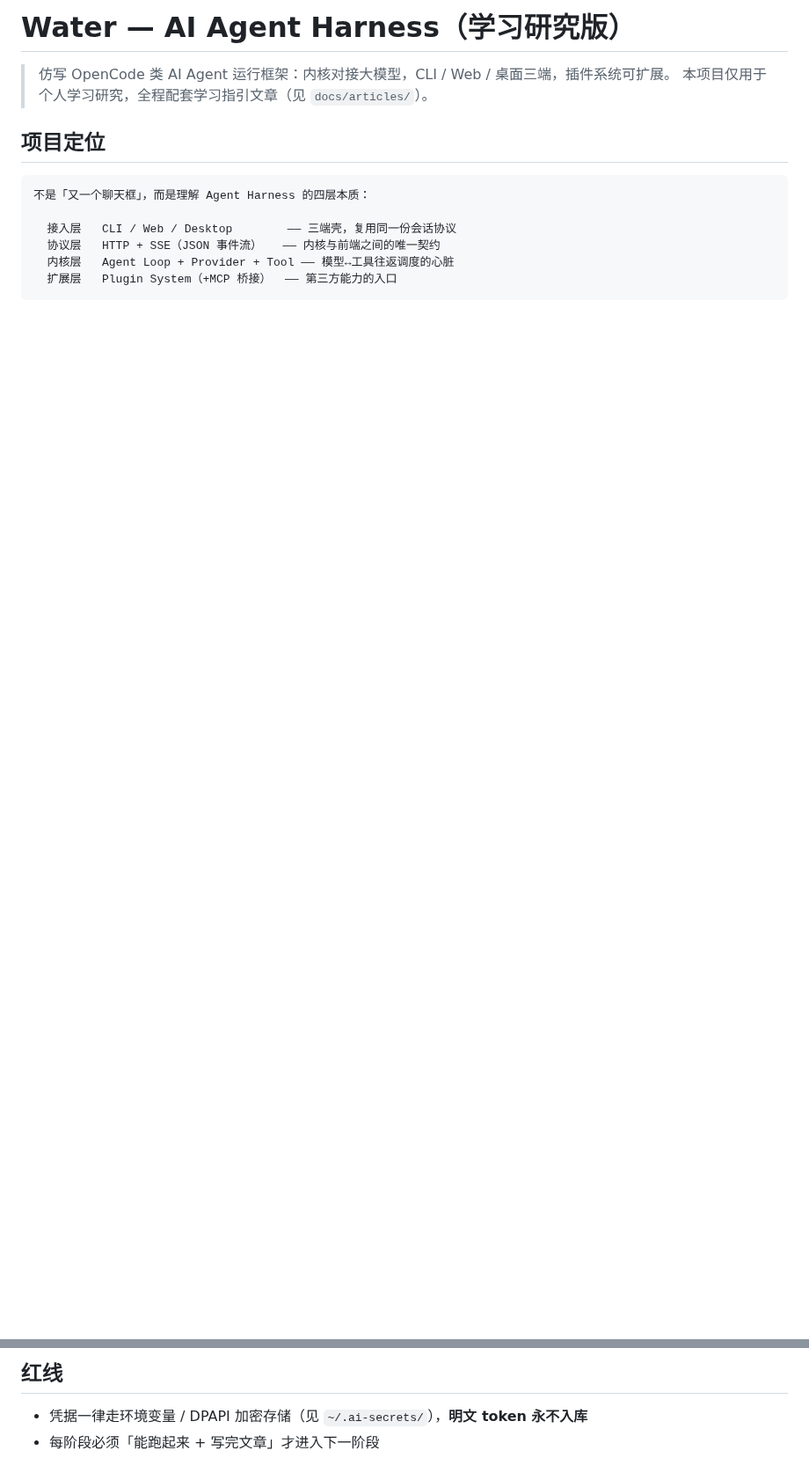
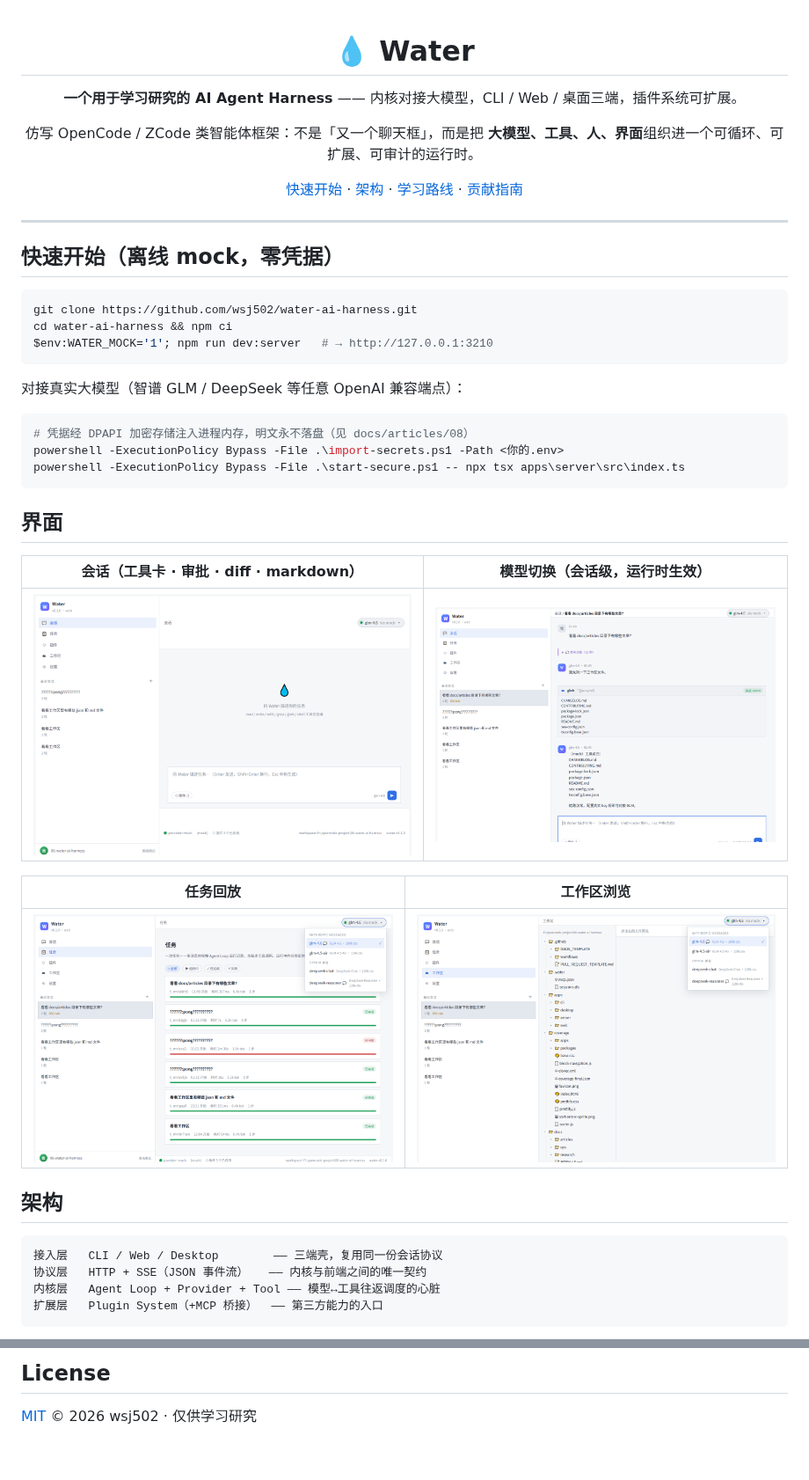
Before and after one commit to wsj502/water-ai-harness, a Markdown page: README.md, 2 parts joined by grey strips. Shown at 88% size. Rendered like a GitHub page; pictures changed too: docs/assets/web-chat.png (added), docs/assets/web-model-menu.png (added), docs/assets/web-tasks.png (added); blank space fills up the shorter version.

````diff
--- a/README.md
+++ b/README.md
@@ -1,16 +1,50 @@
-# Water — AI Agent Harness（学习研究版）
+<div align="center">
 
-> 仿写 OpenCode 类 AI Agent 运行框架：内核对接大模型，CLI / Web / 桌面三端，插件系统可扩展。
-> 本项目仅用于个人学习研究，全程配套学习指引文章（见 `docs/articles/`）。
+# 💧 Water
 
-## 项目定位
+**一个用于学习研究的 AI Agent Harness** —— 内核对接大模型，CLI / Web / 桌面三端，插件系统可扩展。
+
+仿写 OpenCode / ZCode 类智能体框架：不是「又一个聊天框」，而是把
+**大模型、工具、人、界面**组织进一个可循环、可扩展、可审计的运行时。
+
+[快速开始](#快速开始) · [架构](#架构) · [学习路线](#学习路线) · [贡献指南](CONTRIBUTING.md)
+
+</div>
+
+---
+
+## 快速开始（离线 mock，零凭据）
+
+```powershell
+git clone https://github.com/wsj502/water-ai-harness.git
+cd water-ai-harness && npm ci
+$env:WATER_MOCK='1'; npm run dev:server   # → http://127.0.0.1:3210
+```
+
+对接真实大模型（智谱 GLM / DeepSeek 等任意 OpenAI 兼容端点）：
+
+```powershell
+# 凭据经 DPAPI 加密存储注入进程内存，明文永不落盘（见 docs/articles/08）
+powershell -ExecutionPolicy Bypass -File .\import-secrets.ps1 -Path <你的.env>
+powershell -ExecutionPolicy Bypass -File .\start-secure.ps1 -- npx tsx apps\server\src\index.ts
+```
+
+## 界面
+
+| 会话（工具卡 · 审批 · diff · markdown） | 模型切换（会话级，运行时生效） |
+|---|---|
+| ![会话](docs/assets/web-chat.png) | ![模型菜单](docs/assets/web-model-menu.png) |
+
+| 任务回放 | 工作区浏览 |
+|---|---|
+| ![任务](docs/assets/web-tasks.png) | ![工作区](docs/assets/web-workspace.png) |
+
+## 架构
 
 ```
-不是「又一个聊天框」，而是理解 Agent Harness 的四层本质：
-
-  接入层   CLI / Web / Desktop        —— 三端壳，复用同一份会话协议
-  协议层   HTTP + SSE（JSON 事件流）   —— 内核与前端之间的唯一契约
-  内核层   Agent Loop + Provider + Tool —— 模型↔工具往返调度的心脏
-  扩展层   Plugin System（+MCP 桥接）  —— 第三方能力的入口
+接入层   CLI / Web / Desktop        —— 三端壳，复用同一份会话协议
+协议层   HTTP + SSE（JSON 事件流）   —— 内核与前端之间的唯一契约
+内核层   Agent Loop + Provider + Tool —— 模型↔工具往返调度的心脏
+扩展层   Plugin System（+MCP 桥接）  —— 第三方能力的入口
 ```
 
@@ -53,5 +135,4 @@
 
-## 红线
+## License
 
-- 凭据一律走环境变量 / DPAPI 加密存储（见 `~/.ai-secrets/`），**明文 token 永不入库**
-- 每阶段必须「能跑起来 + 写完文章」才进入下一阶段
+[MIT](LICENSE) © 2026 wsj502 · 仅供学习研究
````
Also changed, not shown: other parts of README.md (+76 -28 lines), CHANGELOG.md (+7 -1 lines), docs/PITFALLS.md (+8 -0 lines), docs/assets/web-plugins.png (added), docs/assets/web-settings.png (added), 7 other files.
